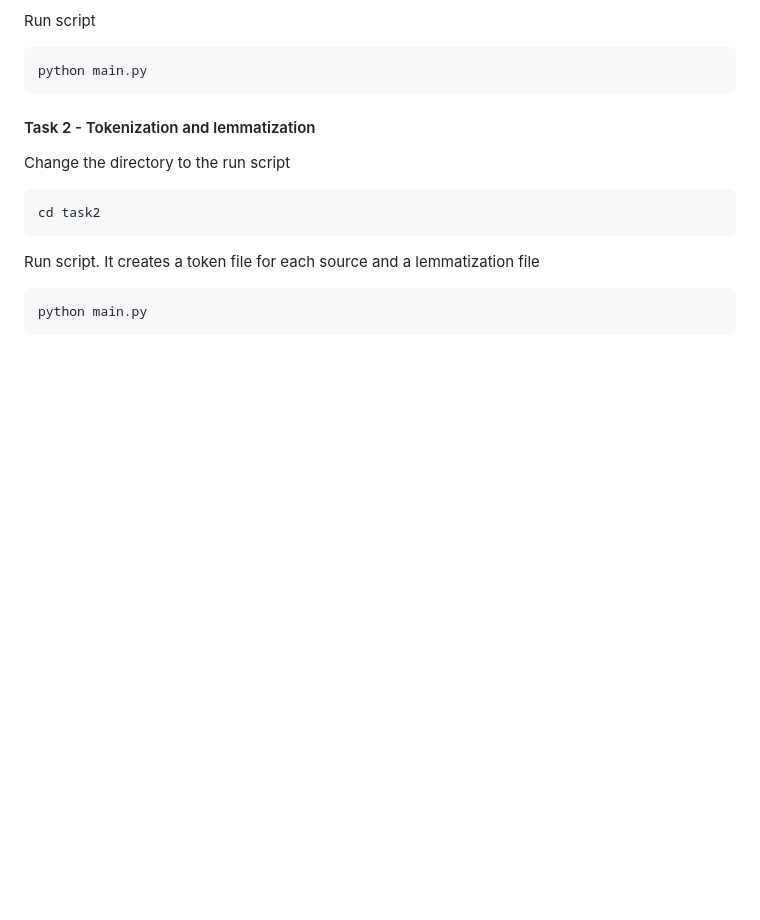
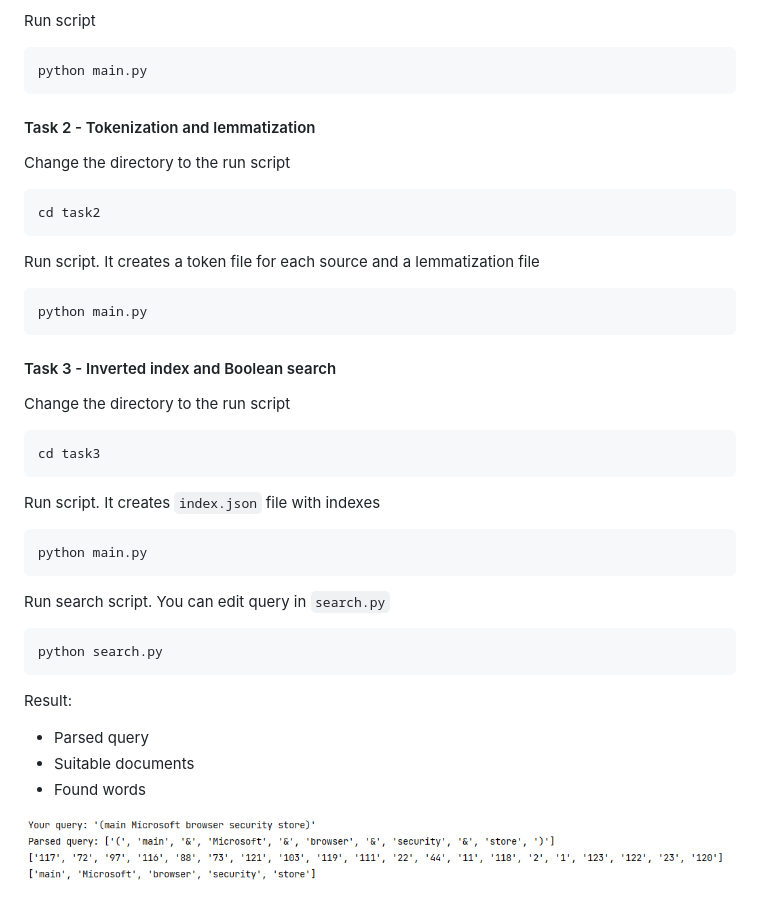
Before and after one commit to MrRamka/SearchEngine, a Markdown page: README.md, the part around the change. Rendered like a GitHub page; pictures changed too: img/boolean_search_result.png (added); blank space fills up the shorter version.

Commit message:
Added Inverted index and Boolean search

````diff
--- a/README.md
+++ b/README.md
@@ -41,3 +41,28 @@ Run script. It creates a token file for each source and a lemmatization file
 ```bash
 python main.py
 ```
+
+#### Task 3 - Inverted index and Boolean search
+
+Change the directory to the run script
+```bash
+cd task3
+```
+
+Run script. It creates `index.json` file with indexes
+
+```bash
+python main.py
+```
+
+Run search script. You can edit query in `search.py`
+```bash
+python search.py
+```
+
+Result:
+* Parsed query
+* Suitable documents
+* Found words
+
+![This is an image](./img/boolean_search_result.png)
````
Also changed, not shown: 4 other files.
